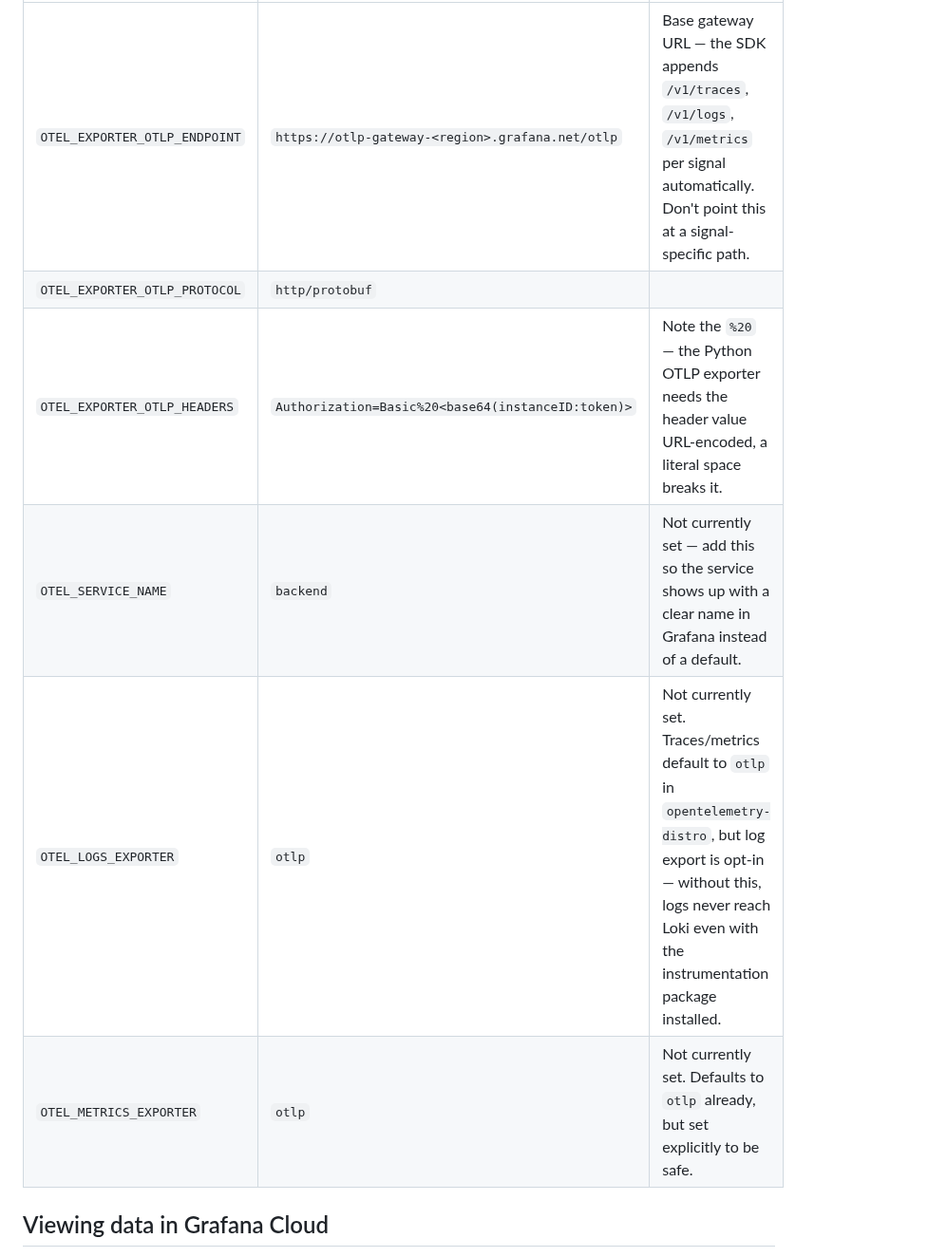
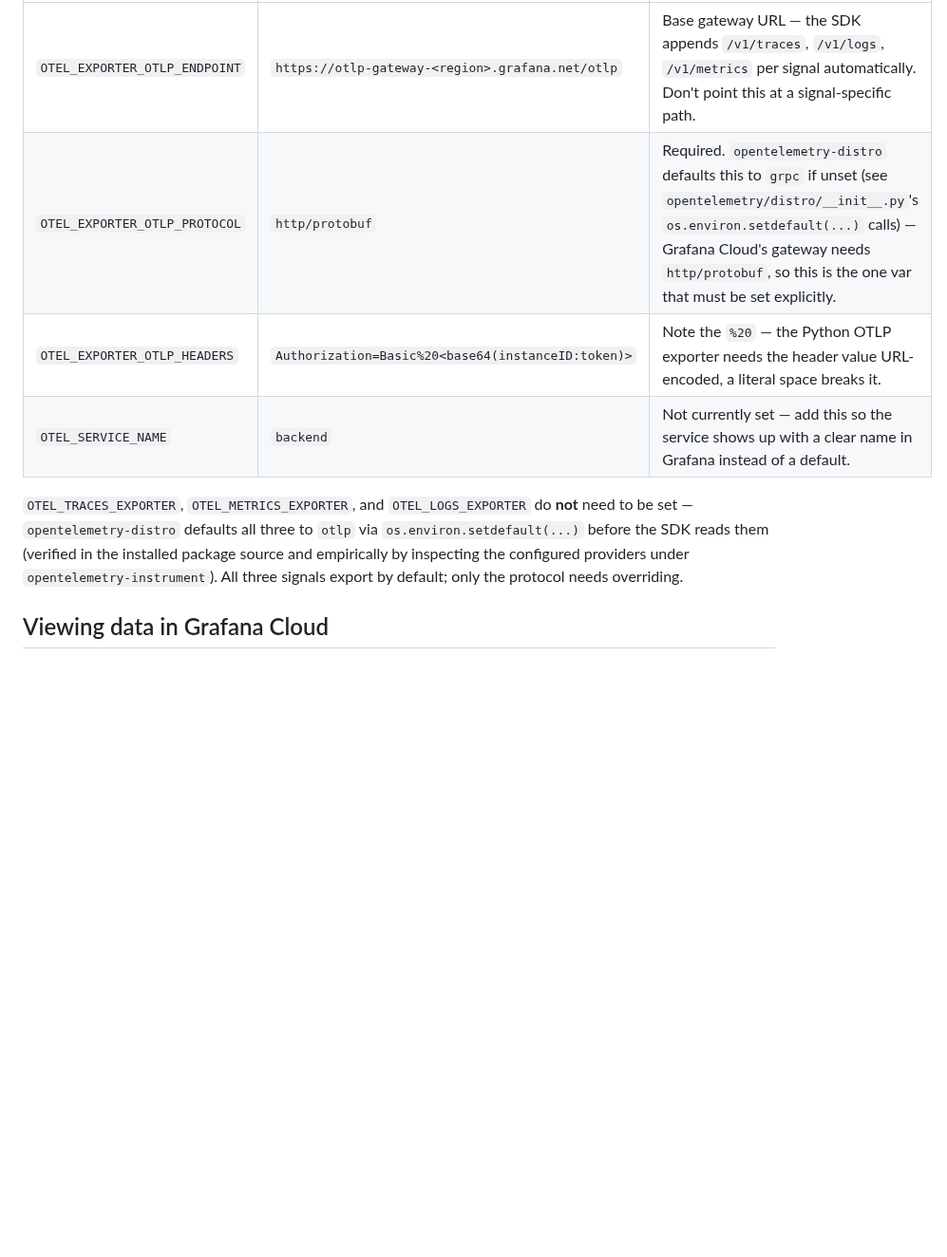
Before and after one commit to METResearchGroup/lab_data_integrations_interface, a Markdown page: docs/runbooks/HOW_TO_ADD_OBSERVABILITY_GRAFANA.md, the part around the change. Shown at 95% size. GitHub-like rendering; blank space fills up the shorter version.

Commit message:
update env variable usage

```diff
--- a/docs/runbooks/HOW_TO_ADD_OBSERVABILITY_GRAFANA.md
+++ b/docs/runbooks/HOW_TO_ADD_OBSERVABILITY_GRAFANA.md
@@ -52,11 +52,16 @@ Railway's **Variables** tab for the deployed backend, see
 | Variable | Value | Notes |
 |---|---|---|
 | `OTEL_EXPORTER_OTLP_ENDPOINT` | `https://otlp-gateway-<region>.grafana.net/otlp` | Base gateway URL — the SDK appends `/v1/traces`, `/v1/logs`, `/v1/metrics` per signal automatically. Don't point this at a signal-specific path. |
-| `OTEL_EXPORTER_OTLP_PROTOCOL` | `http/protobuf` | |
+| `OTEL_EXPORTER_OTLP_PROTOCOL` | `http/protobuf` | Required. `opentelemetry-distro` defaults this to `grpc` if unset (see `opentelemetry/distro/__init__.py`'s `os.environ.setdefault(...)` calls) — Grafana Cloud's gateway needs `http/protobuf`, so this is the one var that must be set explicitly. |
 | `OTEL_EXPORTER_OTLP_HEADERS` | `Authorization=Basic%20<base64(instanceID:token)>` | Note the `%20` — the Python OTLP exporter needs the header value URL-encoded, a literal space breaks it. |
 | `OTEL_SERVICE_NAME` | `backend` | Not currently set — add this so the service shows up with a clear name in Grafana instead of a default. |
-| `OTEL_LOGS_EXPORTER` | `otlp` | Not currently set. Traces/metrics default to `otlp` in `opentelemetry-distro`, but log export is opt-in — without this, logs never reach Loki even with the instrumentation package installed. |
-| `OTEL_METRICS_EXPORTER` | `otlp` | Not currently set. Defaults to `otlp` already, but set explicitly to be safe. |
+
+`OTEL_TRACES_EXPORTER`, `OTEL_METRICS_EXPORTER`, and `OTEL_LOGS_EXPORTER` do
+**not** need to be set — `opentelemetry-distro` defaults all three to `otlp`
+via `os.environ.setdefault(...)` before the SDK reads them (verified in the
+installed package source and empirically by inspecting the configured
+providers under `opentelemetry-instrument`). All three signals export by
+default; only the protocol needs overriding.
 
 ## Viewing data in Grafana Cloud
 
```
